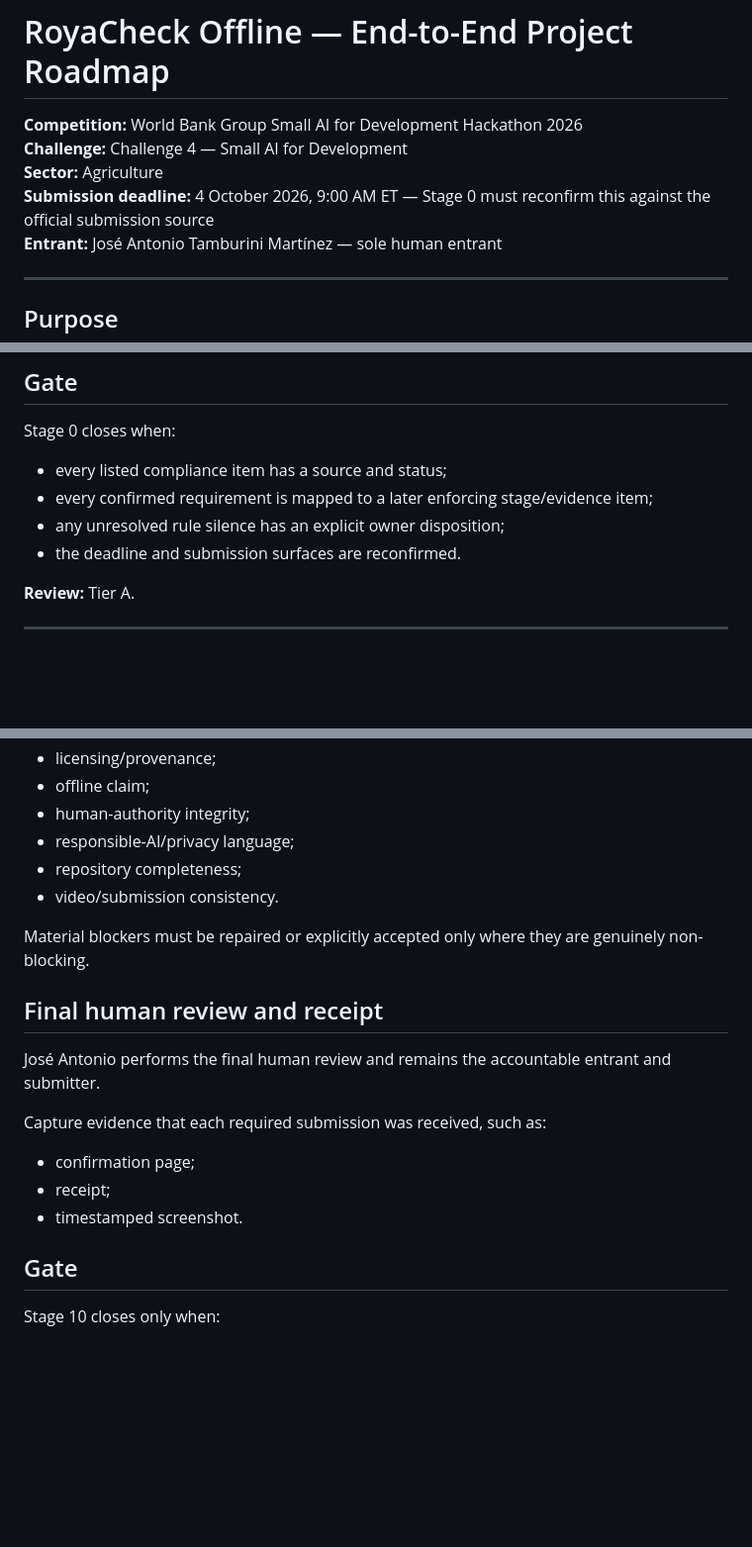
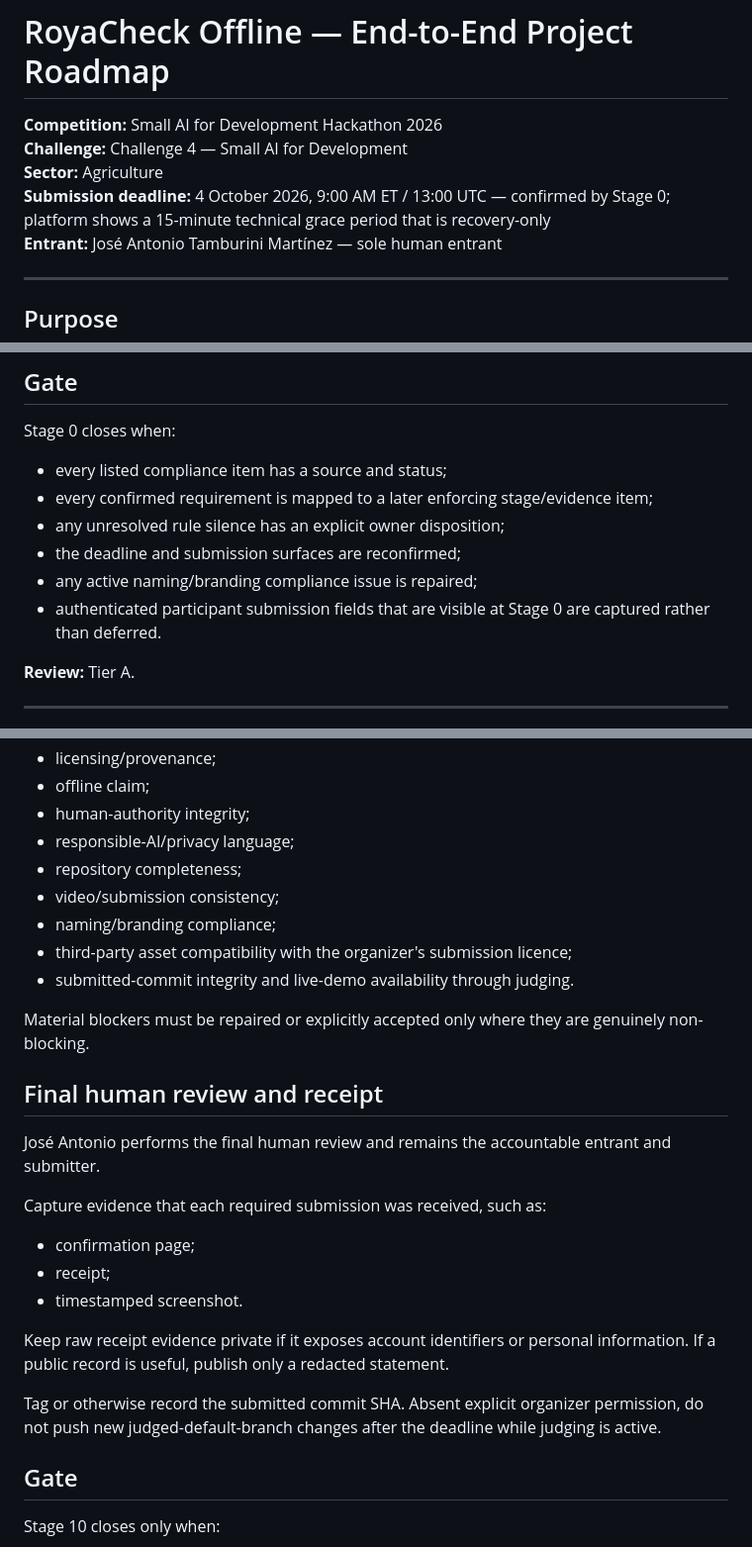
Before and after one commit to SplitzHappen/RoyaCheck-Offline, a Markdown page: ROADMAP.md, 3 parts joined by grey strips. Shown at 99% size. Rendered like a GitHub page; blank space fills up the shorter version.

Commit message:
docs(stage0): propagate compliance controls into roadmap

```diff
--- a/ROADMAP.md
+++ b/ROADMAP.md
@@ -1,9 +1,9 @@
 # RoyaCheck Offline — End-to-End Project Roadmap
 
-**Competition:** World Bank Group Small AI for Development Hackathon 2026
+**Competition:** Small AI for Development Hackathon 2026
 **Challenge:** Challenge 4 — Small AI for Development
 **Sector:** Agriculture
-**Submission deadline:** 4 October 2026, 9:00 AM ET — Stage 0 must reconfirm this against the official submission source
+**Submission deadline:** 4 October 2026, 9:00 AM ET / 13:00 UTC — confirmed by Stage 0; platform shows a 15-minute technical grace period that is recovery-only
 **Entrant:** José Antonio Tamburini Martínez — sole human entrant
 
 ---
@@ -222,7 +222,9 @@ Stage 0 closes when:
 - every listed compliance item has a source and status;
 - every confirmed requirement is mapped to a later enforcing stage/evidence item;
 - any unresolved rule silence has an explicit owner disposition;
-- the deadline and submission surfaces are reconfirmed.
+- the deadline and submission surfaces are reconfirmed;
+- any active naming/branding compliance issue is repaired;
+- authenticated participant submission fields that are visible at Stage 0 are captured rather than deferred.
 
 **Review:** Tier A.
 
@@ -973,7 +978,10 @@ One final Tier A audit covers:
 - human-authority integrity;
 - responsible-AI/privacy language;
 - repository completeness;
-- video/submission consistency.
+- video/submission consistency;
+- naming/branding compliance;
+- third-party asset compatibility with the organizer's submission licence;
+- submitted-commit integrity and live-demo availability through judging.
 
 Material blockers must be repaired or explicitly accepted only where they are genuinely non-blocking.
 
@@ -986,6 +994,10 @@ Capture evidence that each required submission was received, such as:
 - confirmation page;
 - receipt;
 - timestamped screenshot.
+
+Keep raw receipt evidence private if it exposes account identifiers or personal information. If a public record is useful, publish only a redacted statement.
+
+Tag or otherwise record the submitted commit SHA. Absent explicit organizer permission, do not push new judged-default-branch changes after the deadline while judging is active.
 
 ## Gate
 
```
Also changed, not shown: other parts of ROADMAP.md (+8 -5 lines).
